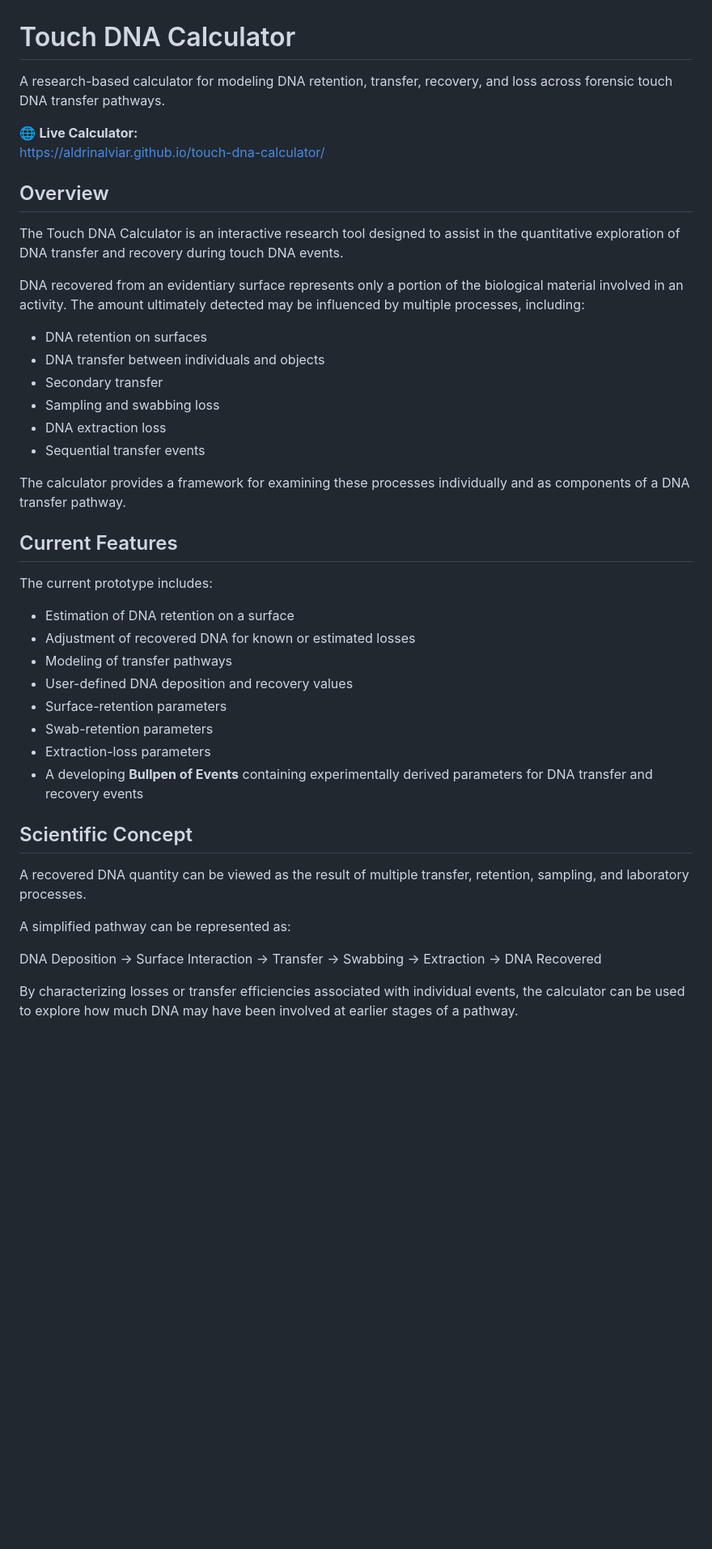
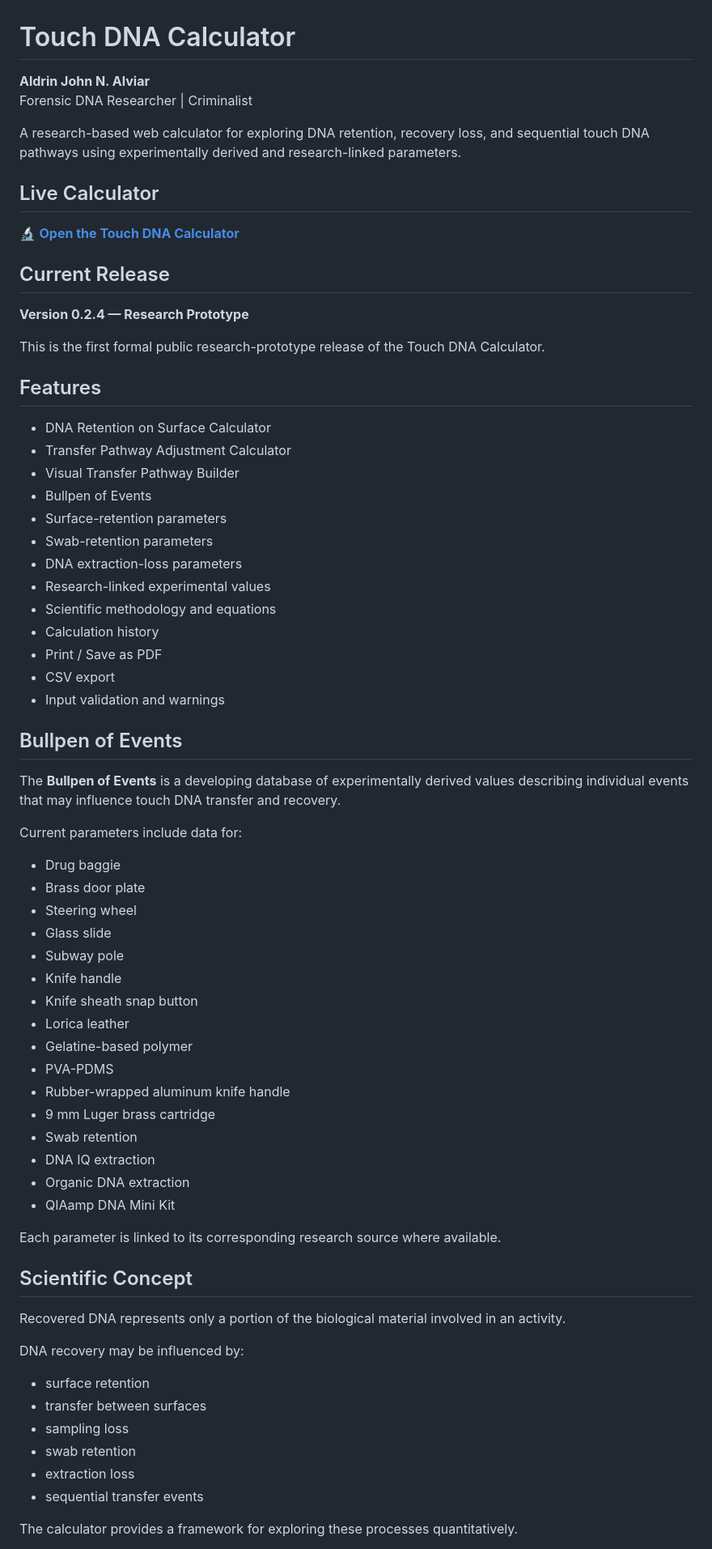
Before and after one commit to aldrinalviar/touch-dna-calculator, a Markdown page: README.md, the part around one of its changes. Shown at 81% size. Drawn GitHub-style; blank space fills up the shorter version.

Commit message:
Update README.md
Update README for v0.2.4 research release

```diff
--- a/README.md
+++ b/README.md
@@ -1,45 +1,73 @@
 # Touch DNA Calculator
 
-A research-based calculator for modeling DNA retention, transfer, recovery, and loss across forensic touch DNA transfer pathways.
+**Aldrin John N. Alviar**
+Forensic DNA Researcher | Criminalist
 
-🌐 **Live Calculator:**
-https://aldrinalviar.github.io/touch-dna-calculator/
+A research-based web calculator for exploring DNA retention, recovery loss, and sequential touch DNA pathways using experimentally derived and research-linked parameters.
 
-## Overview
+## Live Calculator
 
-The Touch DNA Calculator is an interactive research tool designed to assist in the quantitative exploration of DNA transfer and recovery during touch DNA events.
+🔬 **[Open the Touch DNA Calculator](https://aldrinalviar.github.io/touch-dna-calculator/)**
 
-DNA recovered from an evidentiary surface represents only a portion of the biological material involved in an activity. The amount ultimately detected may be influenced by multiple processes, including:
+## Current Release
 
-- DNA retention on surfaces
-- DNA transfer between individuals and objects
-- Secondary transfer
-- Sampling and swabbing loss
-- DNA extraction loss
-- Sequential transfer events
+**Version 0.2.4 — Research Prototype**
 
-The calculator provides a framework for examining these processes individually and as components of a DNA transfer pathway.
+This is the first formal public research-prototype release of the Touch DNA Calculator.
 
-## Current Features
+## Features
 
-The current prototype includes:
-
-- Estimation of DNA retention on a surface
-- Adjustment of recovered DNA for known or estimated losses
-- Modeling of transfer pathways
-- User-defined DNA deposition and recovery values
+- DNA Retention on Surface Calculator
+- Transfer Pathway Adjustment Calculator
+- Visual Transfer Pathway Builder
+- Bullpen of Events
 - Surface-retention parameters
 - Swab-retention parameters
-- Extraction-loss parameters
-- A developing **Bullpen of Events** containing experimentally derived parameters for DNA transfer and recovery events
+- DNA extraction-loss parameters
+- Research-linked experimental values
+- Scientific methodology and equations
+- Calculation history
+- Print / Save as PDF
+- CSV export
+- Input validation and warnings
+
+## Bullpen of Events
+
+The **Bullpen of Events** is a developing database of experimentally derived values describing individual events that may influence touch DNA transfer and recovery.
+
+Current parameters include data for:
+
+- Drug baggie
+- Brass door plate
+- Steering wheel
+- Glass slide
+- Subway pole
+- Knife handle
+- Knife sheath snap button
+- Lorica leather
+- Gelatine-based polymer
+- PVA-PDMS
+- Rubber-wrapped aluminum knife handle
+- 9 mm Luger brass cartridge
+- Swab retention
+- DNA IQ extraction
+- Organic DNA extraction
+- QIAamp DNA Mini Kit
+
+Each parameter is linked to its corresponding research source where available.
 
 ## Scientific Concept
 
-A recovered DNA quantity can be viewed as the result of multiple transfer, retention, sampling, and laboratory processes.
+Recovered DNA represents only a portion of the biological material involved in an activity.
 
-A simplified pathway can be represented as:
+DNA recovery may be influenced by:
 
-DNA Deposition → Surface Interaction → Transfer → Swabbing → Extraction → DNA Recovered
+- surface retention
+- transfer between surfaces
+- sampling loss
+- swab retention
+- extraction loss
+- sequential transfer events
 
-By characterizing losses or transfer efficiencies associated with individual events, the calculator can be used to explore how much DNA may have been involved at earlier stages of a pathway.
+The calculator provides a framework for exploring these processes quantitatively.
 
```
Also changed, not shown: other parts of README.md (+68 -48 lines).
